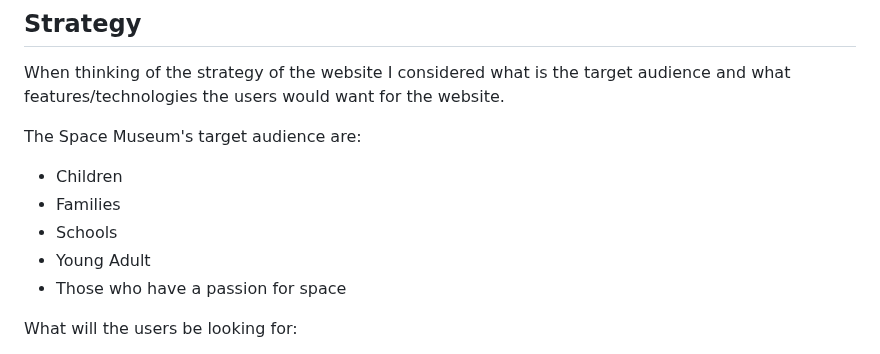
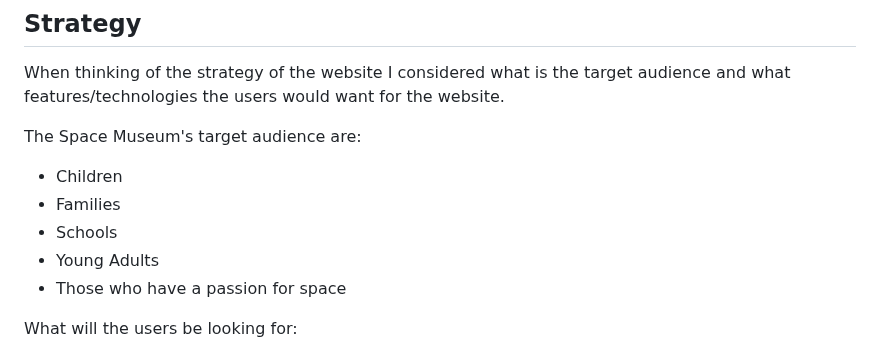
Before and after one commit to sophiedeakin/Our-Universe, a Markdown page: README.md, the part around the change. Drawn GitHub-style.

```diff
--- a/README.md
+++ b/README.md
@@ -47,7 +47,7 @@ The Space Museum's target audience are:
 - Children
 - Families
 - Schools
-- Young Adult
+- Young Adults
 - Those who have a passion for space
 
 What will the users be looking for:
```
